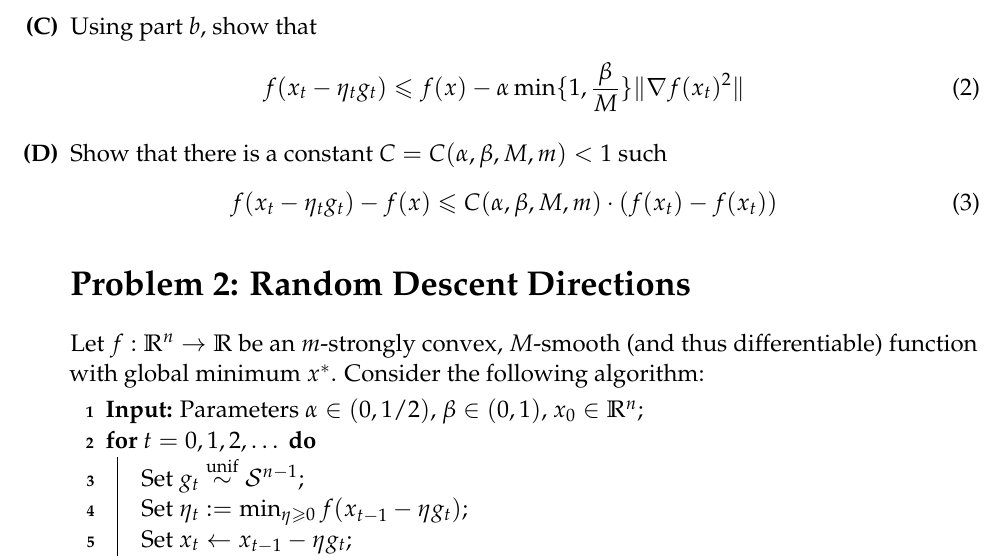
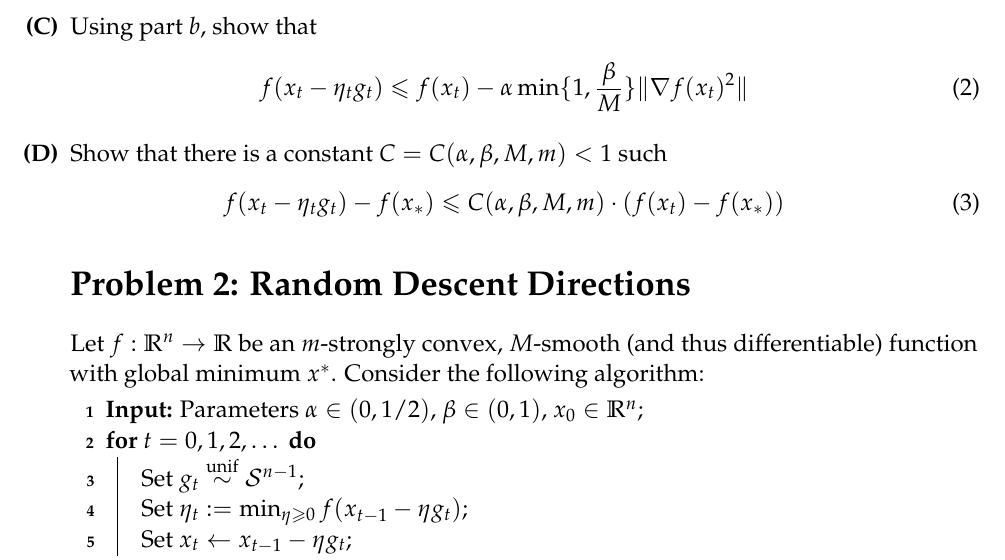
Before and after one commit to ee227c/ee227c.github.io, a LaTeX problem sheet (psets/problems2.tex): part of page 2 of 3, cut so that both start at the same text. Compiled offline with pdfLaTeX.

Commit message:
typo fix

```diff
--- a/psets/problems2.tex
+++ b/psets/problems2.tex
@@ -46,11 +46,11 @@ Graduate Instructor: Max Simchowitz\\
 		 Conclude that the loop in Line~\ref{loop} aways terminates.
 		\item Using part $b$, show that
 		\begin{eqnarray}
-		f(x_t - \eta_t g_t) \le f(x) - \alpha \min\{1,\frac{\beta}{M}\}\|\nabla f(x_t)^2\|
+		f(x_t - \eta_t g_t) \le f(x_t) - \alpha \min\{1,\frac{\beta}{M}\}\|\nabla f(x_t)^2\|
 		\end{eqnarray}
 		\item Show that there is a constant $C = C(\alpha,\beta,M,m) < 1$ such
 		\begin{eqnarray}
-		f(x_t - \eta_t g_t) - f(x) \le C(\alpha,\beta,M,m) \cdot (f(x_t) - f(x_t))
+		f(x_t - \eta_t g_t) - f(x_*) \le C(\alpha,\beta,M,m) \cdot (f(x_t) - f(x_*))
 		\end{eqnarray}
 	\end{enumerate}
 
```
Also changed, not shown: psets/problems2.pdf.
